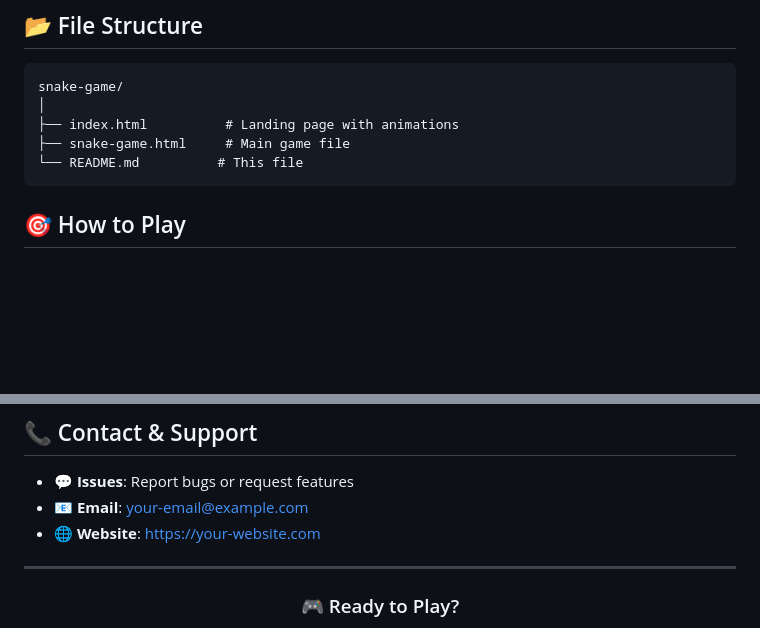
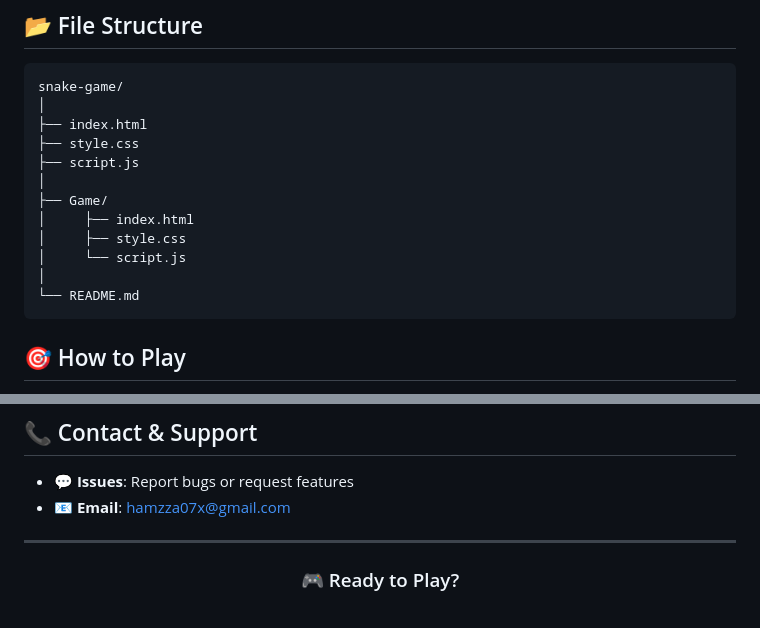
Before and after one commit to hamzza07x/Modern-Snake-Game-Animated-Responsive-and-Mobile-Friendly-HTML-CSS-JS-, a Markdown page: README.md, 2 parts joined by grey strips. GitHub-like rendering; blank space fills up the shorter version.

````diff
--- a/README.md
+++ b/README.md
@@ -88,9 +88,16 @@ npx http-server
 ```
 snake-game/
 │
-├── index.html          # Landing page with animations
-├── snake-game.html     # Main game file
-└── README.md          # This file
+├── index.html
+├── style.css
+├── script.js
+│
+├── Game/
+│     ├── index.html
+│     ├── style.css
+│     └── script.js
+│
+└── README.md
 ```
 
 ## 🎯 How to Play
@@ -216,8 +223,7 @@ If you enjoyed this game, please consider:
 ## 📞 Contact & Support
 
 - 💬 **Issues**: Report bugs or request features
-- 📧 **Email**: your-email@example.com
-- 🌐 **Website**: https://your-website.com
+- 📧 **Email**: hamzza07x@gmail.com
 
 ---
 
````
